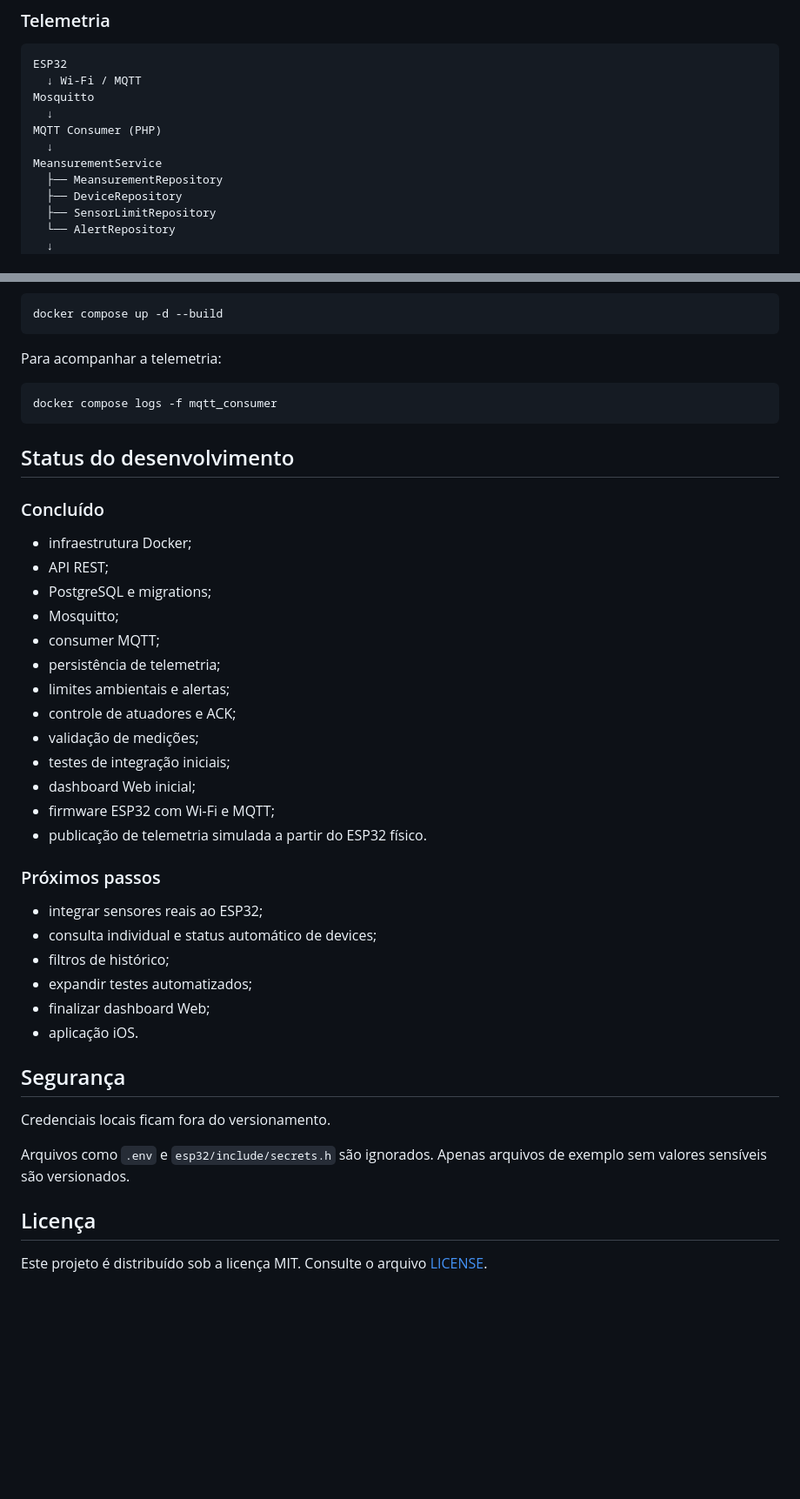
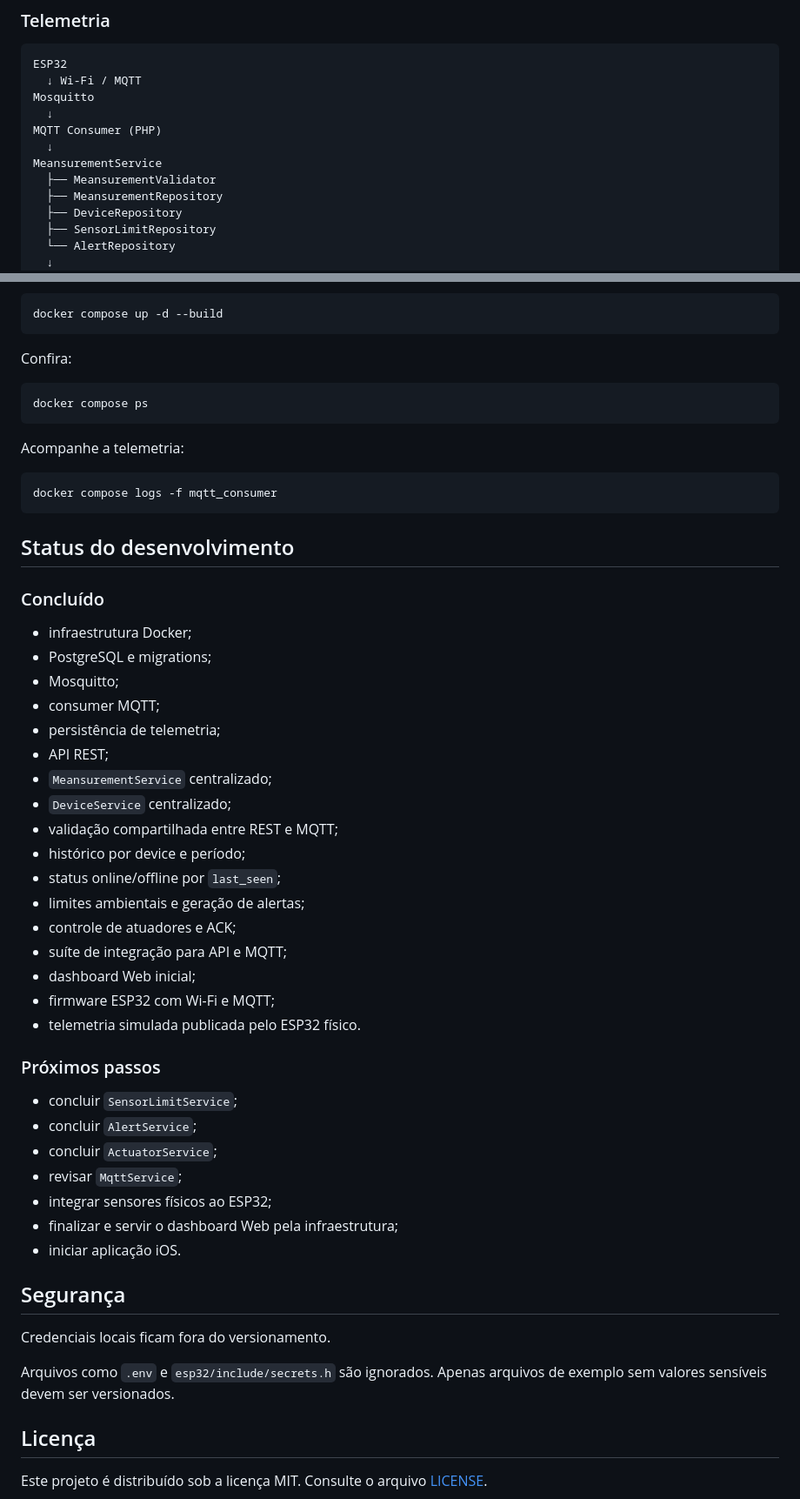
Before and after one commit to rafael-mindahead/EcoSense, a Markdown page: README.md, 2 parts joined by grey strips. Shown at 87% size. GitHub-like rendering; blank space fills up the shorter version.

````diff
--- a/README.md
+++ b/README.md
@@ -35,6 +35,7 @@ Mosquitto
 MQTT Consumer (PHP)
   ↓
 MeansurementService
+  ├── MeansurementValidator
   ├── MeansurementRepository
   ├── DeviceRepository
   ├── SensorLimitRepository
@@ -237,7 +303,13 @@ Suba os serviços:
 docker compose up -d --build
 ```
 
-Para acompanhar a telemetria:
+Confira:
+
+```bash
+docker compose ps
+```
+
+Acompanhe a telemetria:
 
 ```bash
 docker compose logs -f mqtt_consumer
@@ -248,33 +320,38 @@ docker compose logs -f mqtt_consumer
 ### Concluído
 
 - infraestrutura Docker;
-- API REST;
 - PostgreSQL e migrations;
 - Mosquitto;
 - consumer MQTT;
 - persistência de telemetria;
-- limites ambientais e alertas;
+- API REST;
+- `MeansurementService` centralizado;
+- `DeviceService` centralizado;
+- validação compartilhada entre REST e MQTT;
+- histórico por device e período;
+- status online/offline por `last_seen`;
+- limites ambientais e geração de alertas;
 - controle de atuadores e ACK;
-- validação de medições;
-- testes de integração iniciais;
+- suíte de integração para API e MQTT;
 - dashboard Web inicial;
 - firmware ESP32 com Wi-Fi e MQTT;
-- publicação de telemetria simulada a partir do ESP32 físico.
+- telemetria simulada publicada pelo ESP32 físico.
 
 ### Próximos passos
 
-- integrar sensores reais ao ESP32;
-- consulta individual e status automático de devices;
-- filtros de histórico;
-- expandir testes automatizados;
-- finalizar dashboard Web;
-- aplicação iOS.
+- concluir `SensorLimitService`;
+- concluir `AlertService`;
+- concluir `ActuatorService`;
+- revisar `MqttService`;
+- integrar sensores físicos ao ESP32;
+- finalizar e servir o dashboard Web pela infraestrutura;
+- iniciar aplicação iOS.
 
 ## Segurança
 
 Credenciais locais ficam fora do versionamento.
 
-Arquivos como `.env` e `esp32/include/secrets.h` são ignorados. Apenas arquivos de exemplo sem valores sensíveis são versionados.
+Arquivos como `.env` e `esp32/include/secrets.h` são ignorados. Apenas arquivos de exemplo sem valores sensíveis devem ser versionados.
 
 ## Licença
 
````
Also changed, not shown: other parts of README.md (+92 -27 lines).
